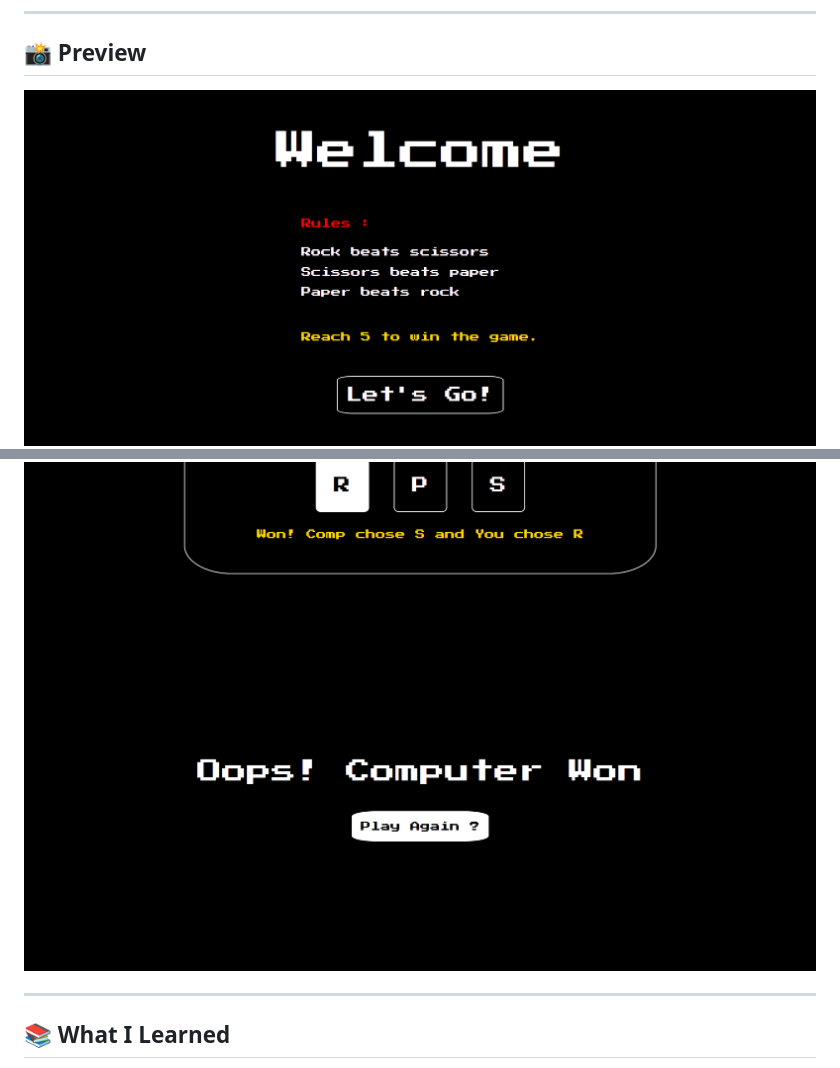
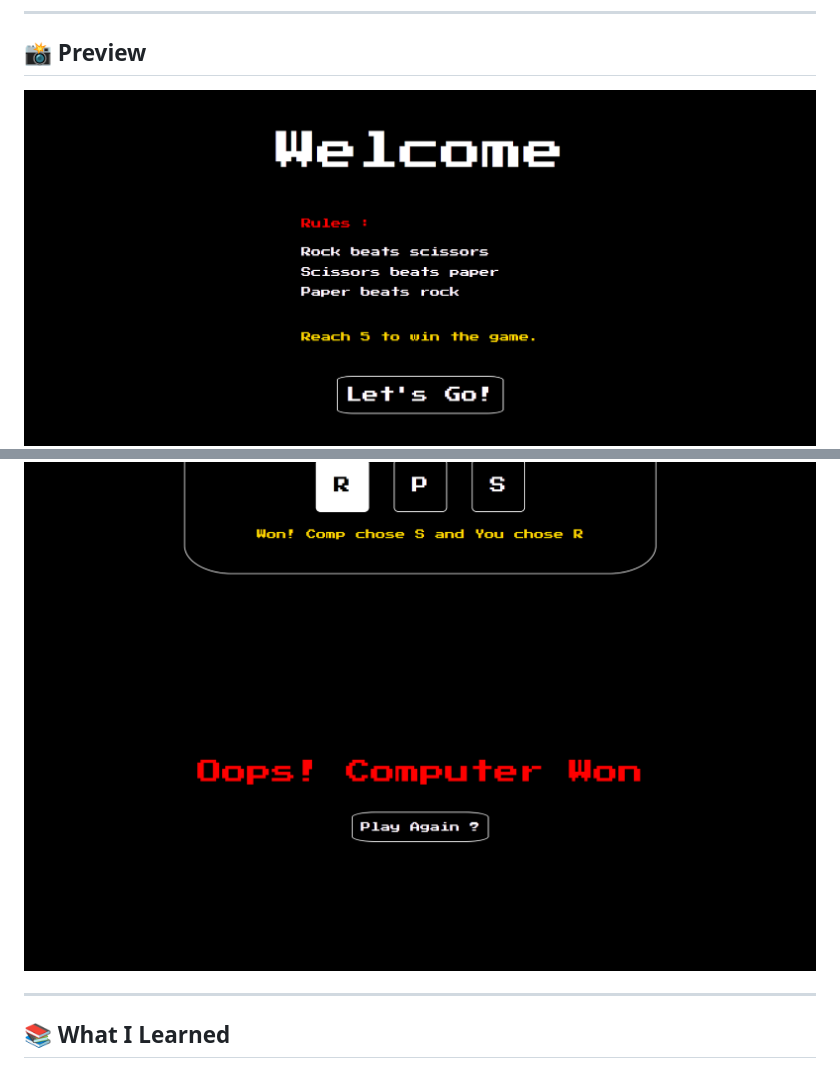
Before and after one commit to ashwinkhasa/rockPaperScissors, a Markdown page: README.md, 2 parts joined by grey strips. Drawn GitHub-style; pictures changed too: images/result_screen.png (deleted), images/winner_screen.png (added).

Commit message:
docs: update screenshots and rename image titles

```diff
--- a/README.md
+++ b/README.md
@@ -25,10 +25,10 @@ A browser-based **Rock Paper Scissors** game to play against the computer and te
 
 ## 📸 Preview
 
-![Game screenshot](images/welcome_screen.png)
+![Game screenshot](images/home_screen.png)
 ![Game screenshot](images/game_screen1.png)
 ![Game screenshot](images/game_screen2.png)
-![Game screenshot](images/result_screen.png)
+![Game screenshot](images/winner_screen.png)
 
 
 ---
```
Also changed, not shown: images/home_screen.png (renamed from images/welcome_screen.png).
